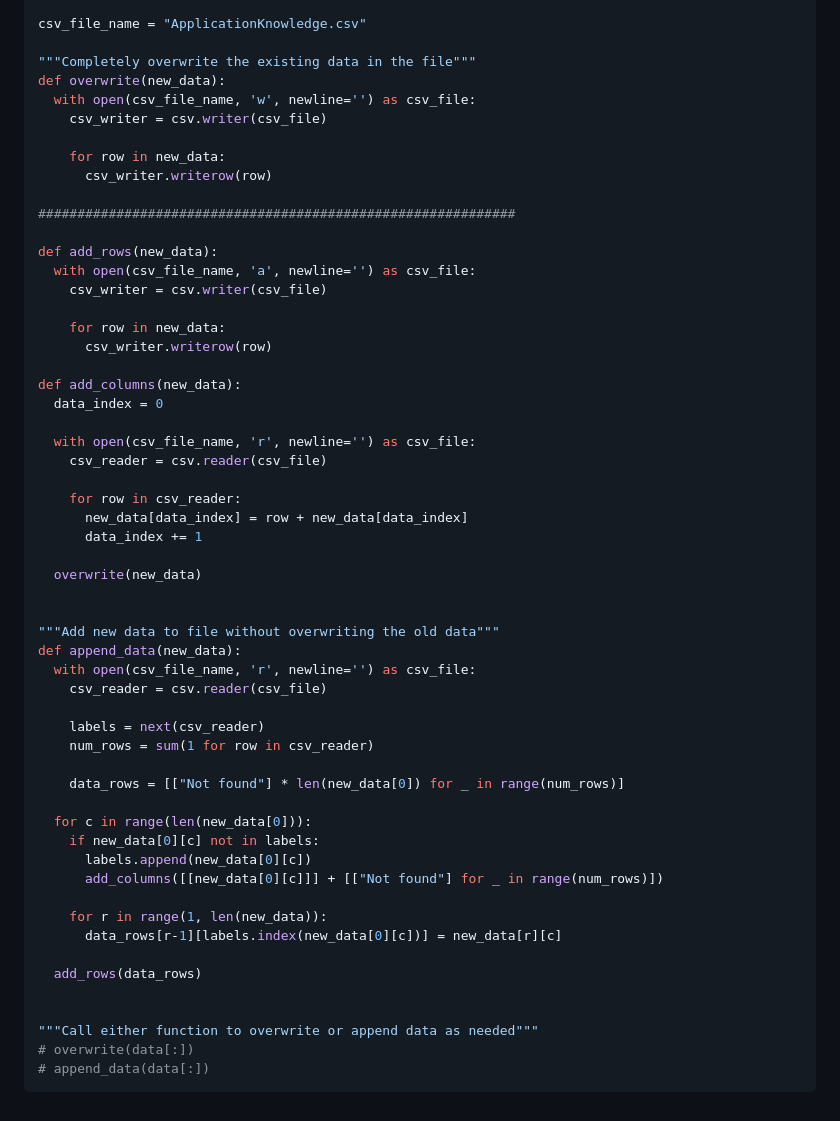
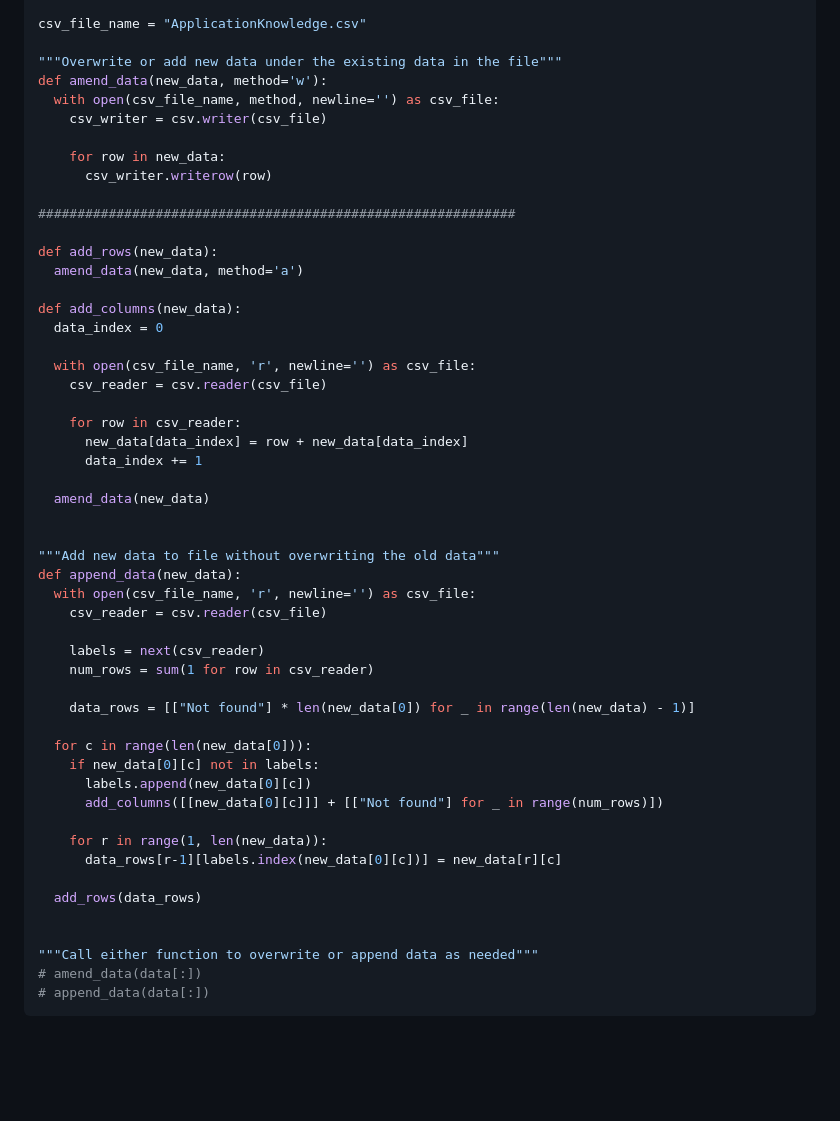
Before and after one commit to khuang9/ResumeBuilder, a Markdown page: README.md, the part around the change. Drawn GitHub-style; blank space fills up the shorter version.

Commit message:
Updated README.md csv code sample

````diff
--- a/README.md
+++ b/README.md
@@ -40,9 +40,9 @@ data = [
 
 csv_file_name = "ApplicationKnowledge.csv"
 
-"""Completely overwrite the existing data in the file"""
-def overwrite(new_data):
-  with open(csv_file_name, 'w', newline='') as csv_file:
+"""Overwrite or add new data under the existing data in the file"""
+def amend_data(new_data, method='w'):
+  with open(csv_file_name, method, newline='') as csv_file:
     csv_writer = csv.writer(csv_file)
 
     for row in new_data:
@@ -51,11 +51,7 @@ def overwrite(new_data):
 #############################################################
 
 def add_rows(new_data):
-  with open(csv_file_name, 'a', newline='') as csv_file:
-    csv_writer = csv.writer(csv_file)
-
-    for row in new_data:
-      csv_writer.writerow(row)
+  amend_data(new_data, method='a')
 
 def add_columns(new_data):
   data_index = 0
@@ -67,7 +63,7 @@ def add_columns(new_data):
       new_data[data_index] = row + new_data[data_index]
       data_index += 1
 
-  overwrite(new_data)
+  amend_data(new_data)
 
 
 """Add new data to file without overwriting the old data"""
@@ -78,7 +74,7 @@ def append_data(new_data):
     labels = next(csv_reader)
     num_rows = sum(1 for row in csv_reader)
 
-    data_rows = [["Not found"] * len(new_data[0]) for _ in range(num_rows)]
+    data_rows = [["Not found"] * len(new_data[0]) for _ in range(len(new_data) - 1)]
 
   for c in range(len(new_data[0])):
     if new_data[0][c] not in labels:
@@ -92,6 +88,6 @@ def append_data(new_data):
 
 
 """Call either function to overwrite or append data as needed"""
-# overwrite(data[:])
+# amend_data(data[:])
 # append_data(data[:])
 ```
````
